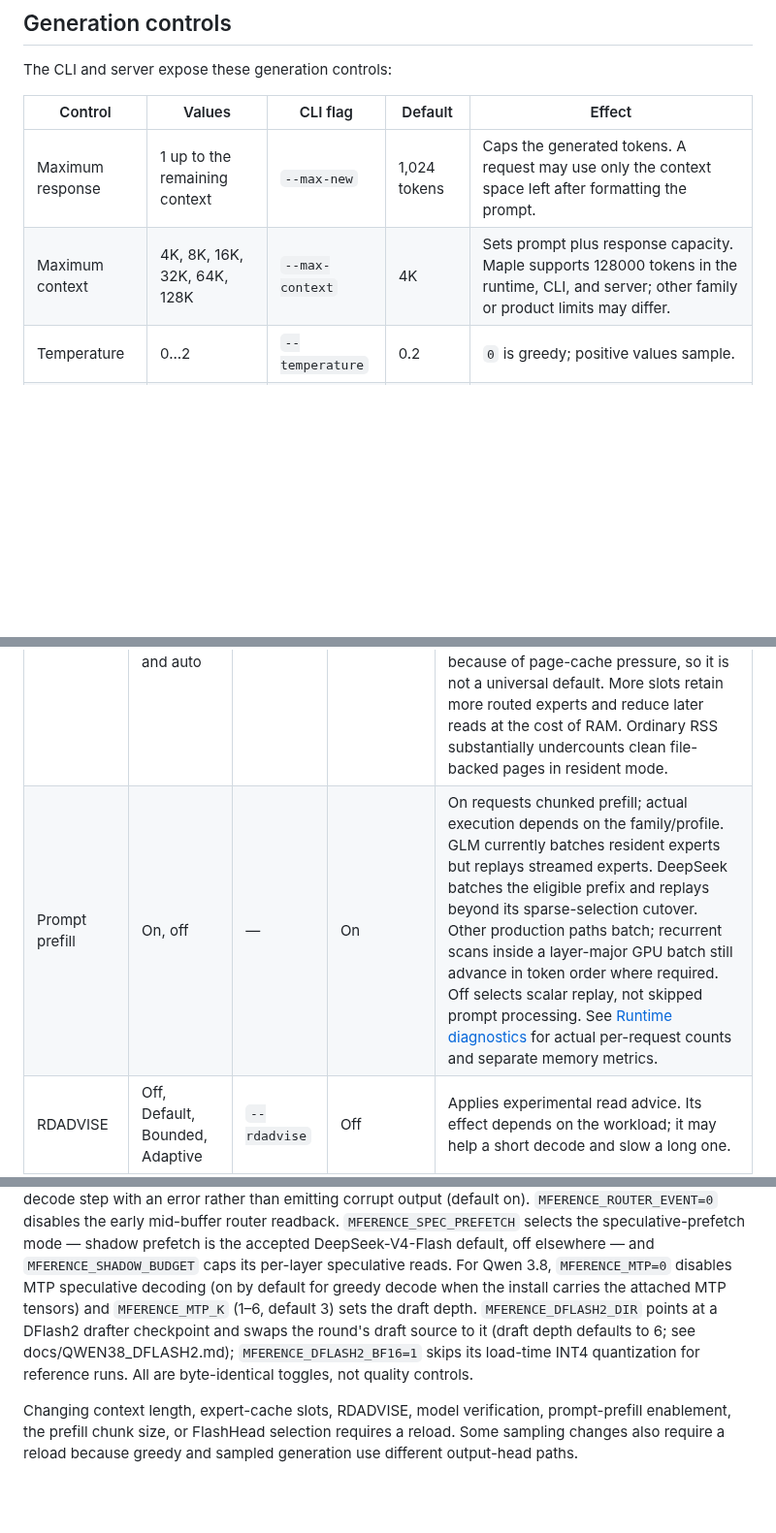
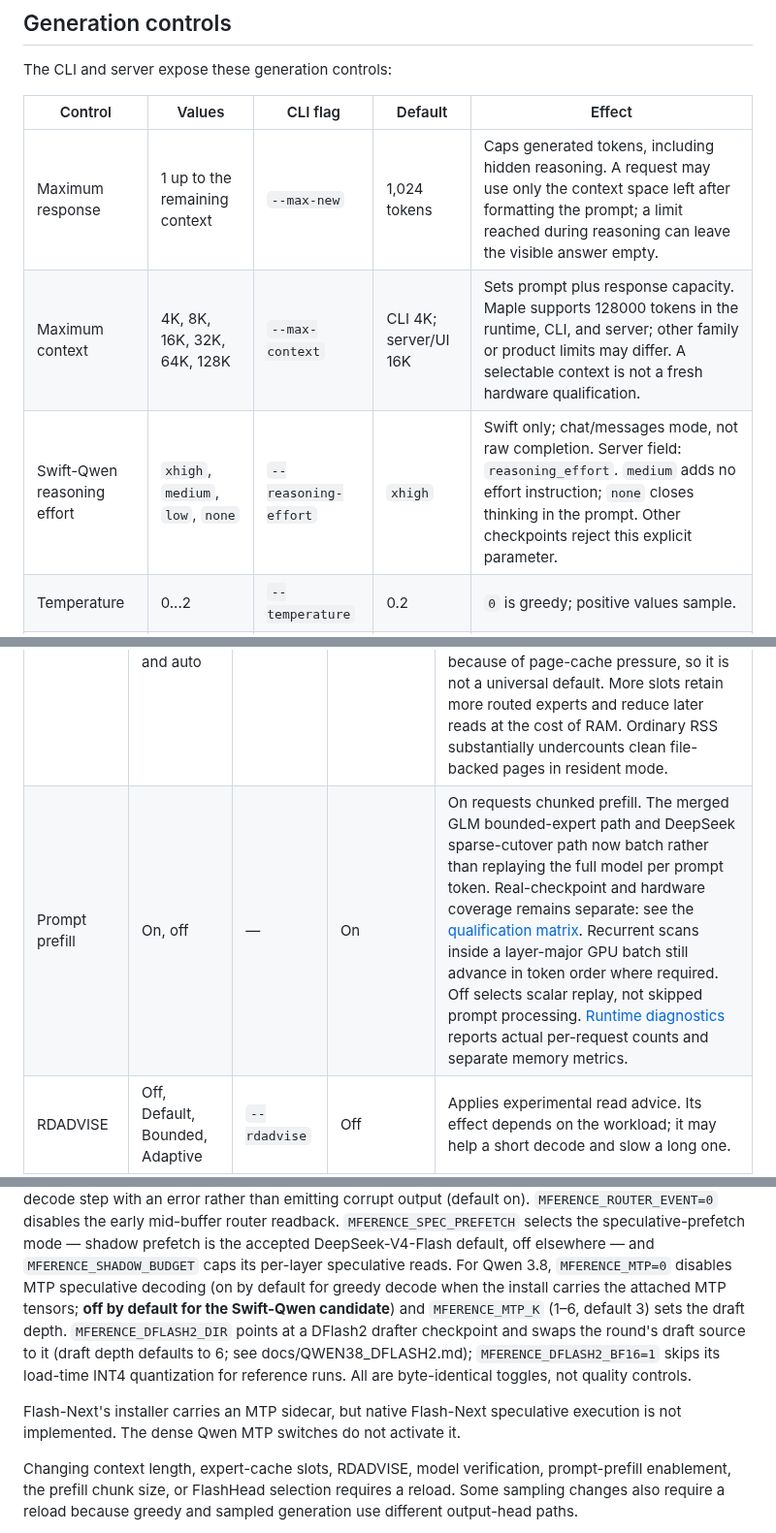
Before and after one commit to NeelM0906/Mference, a Markdown page: docs/RUNTIME_CONTROLS.md, 3 parts joined by grey strips. Shown at 97% size. GitHub-like rendering; blank space fills up the shorter version.

Commit message:
docs: reconcile runtime controls with merged prefill and reasoning policies

```diff
--- a/docs/RUNTIME_CONTROLS.md
+++ b/docs/RUNTIME_CONTROLS.md
@@ -45,8 +45,9 @@ The CLI and server expose these generation controls:
 
 | Control | Values | CLI flag | Default | Effect |
 | --- | --- | --- | --- | --- |
-| Maximum response | 1 up to the remaining context | `--max-new` | 1,024 tokens | Caps the generated tokens. A request may use only the context space left after formatting the prompt. |
-| Maximum context | 4K, 8K, 16K, 32K, 64K, 128K | `--max-context` | 4K | Sets prompt plus response capacity. Maple supports 128000 tokens in the runtime, CLI, and server; other family or product limits may differ. |
+| Maximum response | 1 up to the remaining context | `--max-new` | 1,024 tokens | Caps generated tokens, including hidden reasoning. A request may use only the context space left after formatting the prompt; a limit reached during reasoning can leave the visible answer empty. |
+| Maximum context | 4K, 8K, 16K, 32K, 64K, 128K | `--max-context` | CLI 4K; server/UI 16K | Sets prompt plus response capacity. Maple supports 128000 tokens in the runtime, CLI, and server; other family or product limits may differ. A selectable context is not a fresh hardware qualification. |
+| Swift-Qwen reasoning effort | `xhigh`, `medium`, `low`, `none` | `--reasoning-effort` | `xhigh` | Swift only; chat/messages mode, not raw completion. Server field: `reasoning_effort`. `medium` adds no effort instruction; `none` closes thinking in the prompt. Other checkpoints reject this explicit parameter. |
 | Temperature | 0...2 | `--temperature` | 0.2 | `0` is greedy; positive values sample. |
 | Top-K | Off or 1...256 | `--top-k` | 64 | Keeps at most K candidates. CLI `0` turns it off. |
 | Top-P | Off or 0.01...1 | `--top-p` | 0.95 | Applies nucleus truncation before Top-K and is effective only while Top-K is enabled. |
@@ -62,7 +63,7 @@ benchmark protocol.
 | Control | Values | CLI flag | Production default | Effect |
 | --- | --- | --- | --- | --- |
 | Expert-cache slots | 8, 16, 24, 32, 64, 96, 128; CLI also accepts resident and auto | `--expert-cache-slots` | CLI/server auto | Qwen 3.6 auto uses 96 slots on hosts with at least 24 GiB, 32 with at least 16 GiB, and 16 otherwise. Flash-Next auto maps the routed-expert pool on hosts with at least 192 GiB when that pool plus the core leaves 32 GiB of headroom; otherwise it uses 16 slots. Other families use 16. `resident` maps every layer file once and skips the slot cache. This won for Flash-Next on the 256 GiB M3 Ultra but lost the Qwen 3.6 community A/B on 24 GiB because of page-cache pressure, so it is not a universal default. More slots retain more routed experts and reduce later reads at the cost of RAM. Ordinary RSS substantially undercounts clean file-backed pages in resident mode. |
-| Prompt prefill | On, off | — | On | On requests chunked prefill; actual execution depends on the family/profile. GLM currently batches resident experts but replays streamed experts. DeepSeek batches the eligible prefix and replays beyond its sparse-selection cutover. Other production paths batch; recurrent scans inside a layer-major GPU batch still advance in token order where required. Off selects scalar replay, not skipped prompt processing. See [Runtime diagnostics](RUNTIME_DIAGNOSTICS.md) for actual per-request counts and separate memory metrics. |
+| Prompt prefill | On, off | — | On | On requests chunked prefill. The merged GLM bounded-expert path and DeepSeek sparse-cutover path now batch rather than replaying the full model per prompt token. Real-checkpoint and hardware coverage remains separate: see the [qualification matrix](PREFILL_QUALIFICATION.md). Recurrent scans inside a layer-major GPU batch still advance in token order where required. Off selects scalar replay, not skipped prompt processing. [Runtime diagnostics](RUNTIME_DIAGNOSTICS.md) reports actual per-request counts and separate memory metrics. |
 | RDADVISE | Off, Default, Bounded, Adaptive | `--rdadvise` | Off | Applies experimental read advice. Its effect depends on the workload; it may help a short decode and slow a long one. |
 | Prefill chunk tokens | 32, 64, 128, 256, 512, 1024, 2048, 4096, or auto | `--prefill-chunk` | Auto (one-shot); 128 (`--chat`) | Tokens processed per prefill chunk. Larger chunks re-read the routed experts fewer times, which lowers prefill I/O and time. `auto` picks the smallest allowed size that covers a one-shot prompt; interactive `--chat` resolves auto to 128 for its growing conversation. Maple stages each chunk layer-major but preserves its fixed 512-slot sliding-cache semantics by committing and attending rows in time order. |
 | Maple FlashHead | Off, on | `--flash-head` | Off | Enables Maple's approximate singleton-decode candidate head when the install carries validated FlashHead tensors. It leaves all non-candidates at negative infinity, so sampling is restricted to selected rows. Prefill and the default decode head remain exact; an install without the data falls back to the exact head. |
@@ -92,12 +93,16 @@ selects the speculative-prefetch mode — shadow prefetch is the accepted
 DeepSeek-V4-Flash default, off elsewhere — and `MFERENCE_SHADOW_BUDGET` caps
 its per-layer speculative reads. For Qwen 3.8, `MFERENCE_MTP=0` disables MTP
 speculative decoding (on by default for greedy decode when the install
-carries the attached MTP tensors) and `MFERENCE_MTP_K` (1–6, default 3) sets
+carries the attached MTP tensors; **off by default for the Swift-Qwen candidate**)
+and `MFERENCE_MTP_K` (1–6, default 3) sets
 the draft depth. `MFERENCE_DFLASH2_DIR` points at a DFlash2 drafter
 checkpoint and swaps the round's draft source to it (draft depth defaults
 to 6; see docs/QWEN38_DFLASH2.md); `MFERENCE_DFLASH2_BF16=1` skips its
 load-time INT4 quantization for reference runs. All are byte-identical
 toggles, not quality controls.
+
+Flash-Next's installer carries an MTP sidecar, but native Flash-Next speculative
+execution is not implemented. The dense Qwen MTP switches do not activate it.
 
 Changing context length, expert-cache slots, RDADVISE, model verification,
 prompt-prefill enablement, the prefill chunk size, or FlashHead selection
```
